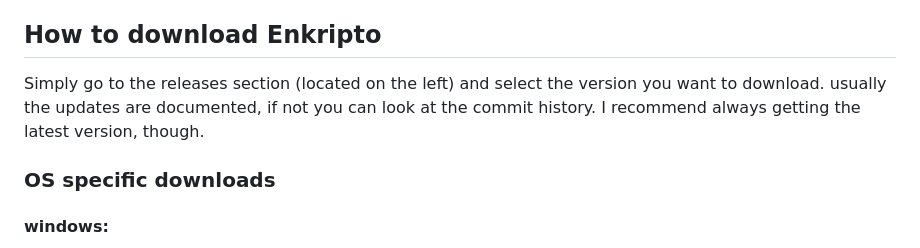
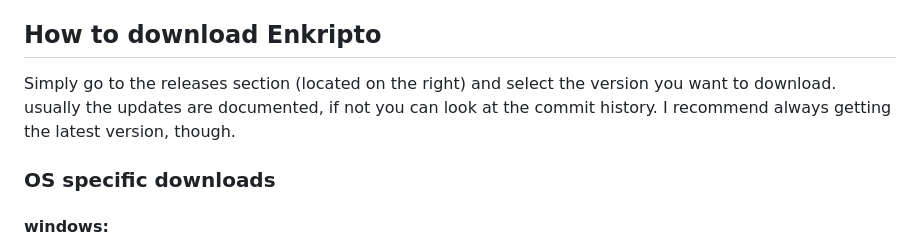
Before and after one commit to BoKrsteski/Enkripto, a Markdown page: README.md, the part around the change. GitHub-like rendering.

Commit message:
Fix releases section location in README
Updated the location reference for the releases section in the README.

```diff
--- a/README.md
+++ b/README.md
@@ -18,7 +18,7 @@ I am intentionally not explaining every part of how the system works here. Some
 
 ## How to download Enkripto
 
-Simply go to the releases section (located on the left) and select the version you want to download. usually the updates are documented, if not you can look at the commit history. I recommend always getting the latest version, though.
+Simply go to the releases section (located on the right) and select the version you want to download. usually the updates are documented, if not you can look at the commit history. I recommend always getting the latest version, though.
 
 ### OS specific downloads
 
```
